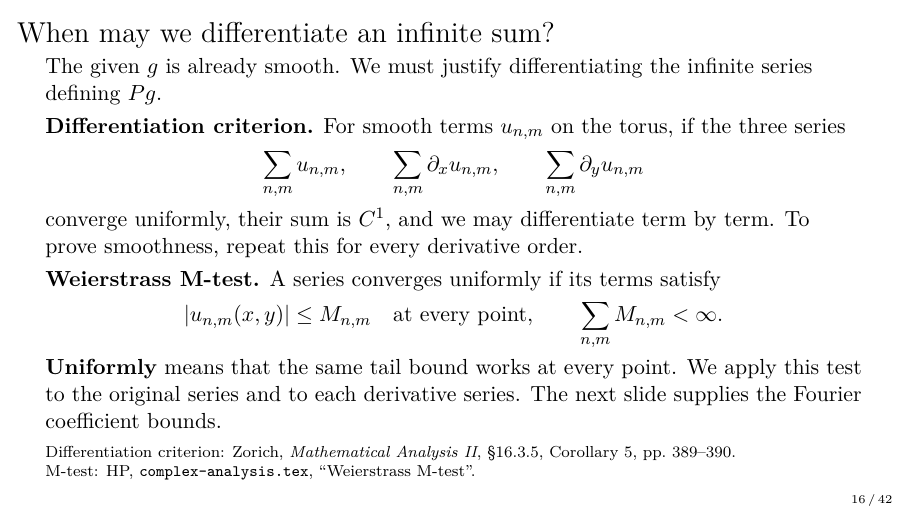
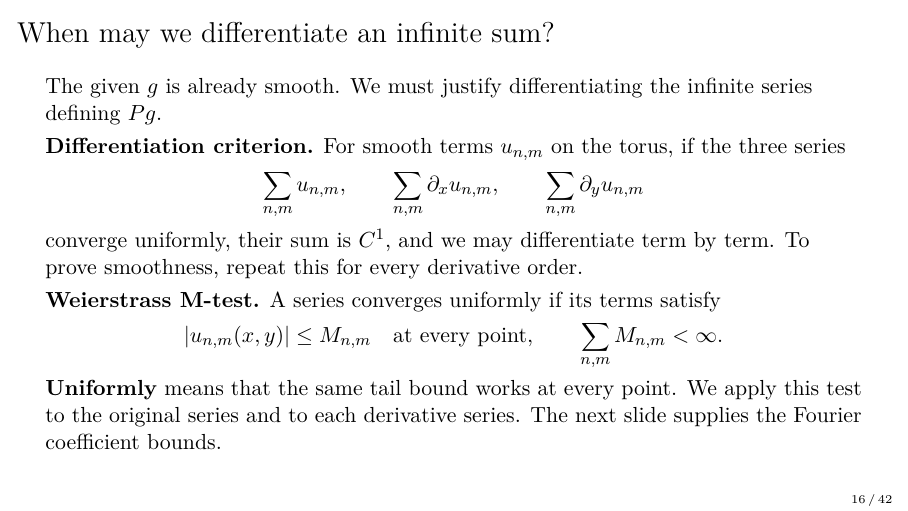
Before and after one commit to danimalabares/tmp, LaTeX slides (dbar-poincare/lecture-13.tex): page 16 of 42. Compiled offline with pdfLaTeX.

Commit message:
chatgpt: remove reference from differentiation criterion slide

```diff
--- a/dbar-poincare/lecture-13.tex
+++ b/dbar-poincare/lecture-13.tex
@@ -399,9 +399,6 @@ A series converges uniformly if its terms satisfy
 \textbf{Uniformly} means that the same tail bound works at every point.
 We apply this test to the original series and to each derivative series.
 The next slide supplies the Fourier coefficient bounds.
-\src{Differentiation criterion: Zorich, \emph{Mathematical Analysis II},
-\S16.3.5, Corollary 5, pp.~389--390.\\
-M-test: HP, \texttt{complex-analysis.tex}, ``Weierstrass M-test''.}
 \end{frame}
 
 \begin{frame}{Why smoothness makes Fourier coefficients small: $x$}
```
